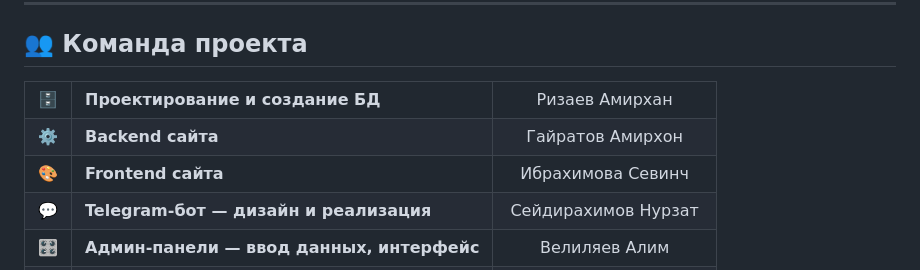
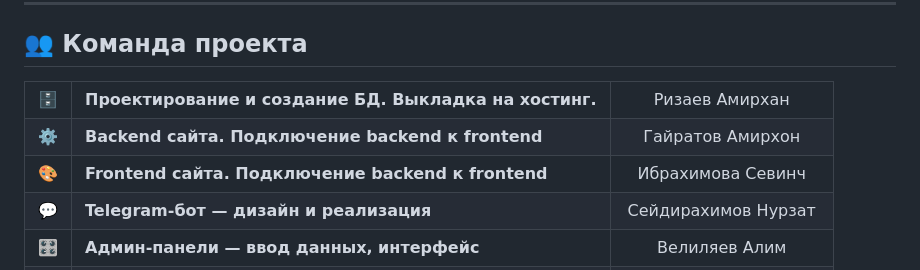
Before and after one commit to AlimVel/schedule, a Markdown page: README.md, the part around the change. GitHub-like rendering.

Commit message:
Update project descriptions in README.md

```diff
--- a/README.md
+++ b/README.md
@@ -83,17 +83,17 @@
 <table>
   <tr>
     <td align="center">🗄️</td>
-    <td><b>Проектирование и создание БД</b></td>
+    <td><b>Проектирование и создание БД. Выкладка на хостинг.</b></td>
     <td align="center">Ризаев Амирхан</td>
   </tr>
   <tr>
     <td align="center">⚙️</td>
-    <td><b>Backend сайта</b></td>
+    <td><b>Backend сайта. Подключение backend к frontend</b></td>
     <td align="center">Гайратов Амирхон</td>
   </tr>
   <tr>
     <td align="center">🎨</td>
-    <td><b>Frontend сайта</b></td>
+    <td><b>Frontend сайта. Подключение backend к frontend</b></td>
     <td align="center">Ибрахимова Севинч</td>
   </tr>
   <tr>
```
